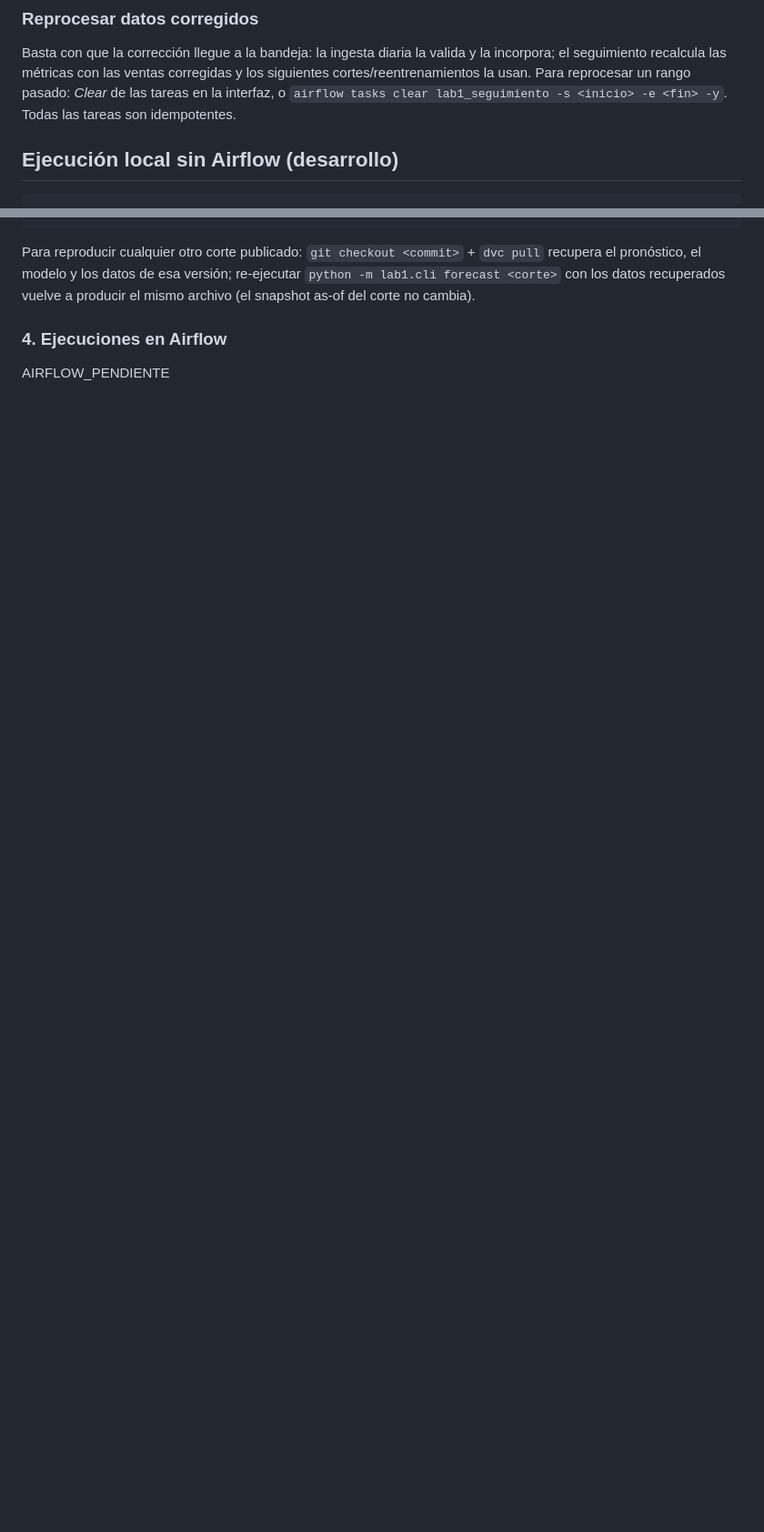
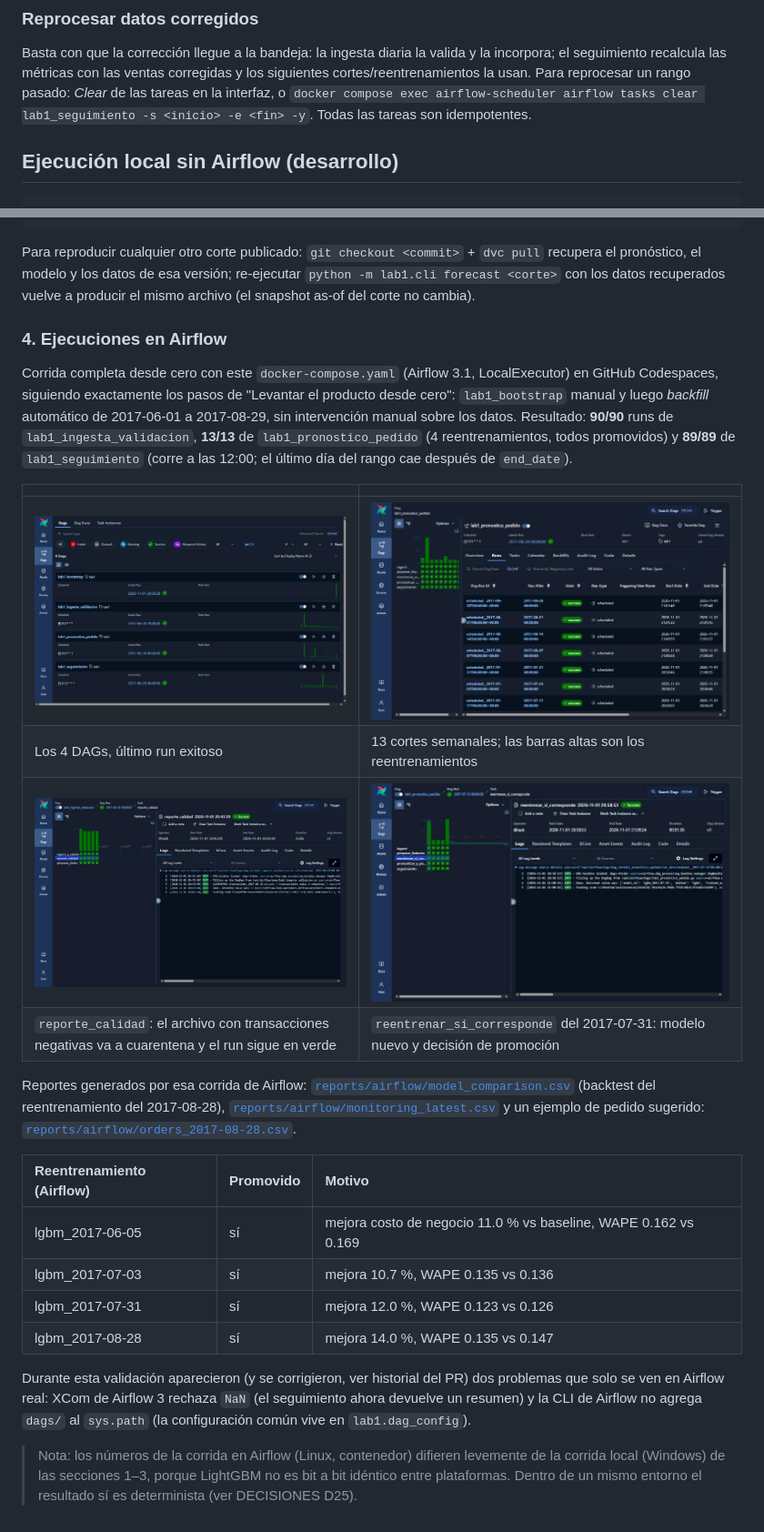
Before and after one commit to BrazilBatres/lab1-motor-reposicion, a Markdown page: README.md, 2 parts joined by grey strips. Shown at 91% size. GitHub-like rendering; pictures changed too: docs/evidencia/01_dags.jpg (added), docs/evidencia/02_pronostico_pedido_runs.jpg (added), docs/evidencia/03_ingesta_cuarentena.jpg (added); blank space fills up the shorter version.

Commit message:
Evidencia de Airflow (capturas y reportes) y decisión sobre determinismo por entorno
Co-Authored-By: Claude Opus 5.5 <noreply@anthropic.com>

```diff
--- a/README.md
+++ b/README.md
@@ -75,7 +75,7 @@ flujo cuando su fecha de llegada es ≤ a la fecha lógica de la ejecución. Una
 Basta con que la corrección llegue a la bandeja: la ingesta diaria la valida y la incorpora; el
 seguimiento recalcula las métricas con las ventas corregidas y los siguientes cortes/reentrenamientos
 la usan. Para reprocesar un rango pasado: *Clear* de las tareas en la interfaz, o
-`airflow tasks clear lab1_seguimiento -s <inicio> -e <fin> -y`. Todas las tareas son idempotentes.
+`docker compose exec airflow-scheduler airflow tasks clear lab1_seguimiento -s <inicio> -e <fin> -y`. Todas las tareas son idempotentes.
 
 ## Ejecución local sin Airflow (desarrollo)
 
@@ -168,4 +168,34 @@ con los datos recuperados vuelve a producir el mismo archivo (el snapshot as-of
 
 ### 4. Ejecuciones en Airflow
 
-AIRFLOW_PENDIENTE
+Corrida completa desde cero con este `docker-compose.yaml` (Airflow 3.1, LocalExecutor) en GitHub
+Codespaces, siguiendo exactamente los pasos de "Levantar el producto desde cero": `lab1_bootstrap`
+manual y luego *backfill* automático de 2017-06-01 a 2017-08-29, sin intervención manual sobre los datos.
+Resultado: **90/90** runs de `lab1_ingesta_validacion`, **13/13** de `lab1_pronostico_pedido` (4
+reentrenamientos, todos promovidos) y **89/89** de `lab1_seguimiento` (corre a las 12:00; el último día del rango cae después de `end_date`).
+
+| | |
+|:--|:--|
+| ![DAGs](docs/evidencia/01_dags.jpg) | ![Runs del pronóstico semanal](docs/evidencia/02_pronostico_pedido_runs.jpg) |
+| Los 4 DAGs, último run exitoso | 13 cortes semanales; las barras altas son los reentrenamientos |
+| ![Cuarentena](docs/evidencia/03_ingesta_cuarentena.jpg) | ![Reentrenamiento](docs/evidencia/04_reentrenamiento.jpg) |
+| `reporte_calidad`: el archivo con transacciones negativas va a cuarentena y el run sigue en verde | `reentrenar_si_corresponde` del 2017-07-31: modelo nuevo y decisión de promoción |
+
+Reportes generados por esa corrida de Airflow: [`reports/airflow/model_comparison.csv`](reports/airflow/model_comparison.csv)
+(backtest del reentrenamiento del 2017-08-28), [`reports/airflow/monitoring_latest.csv`](reports/airflow/monitoring_latest.csv)
+y un ejemplo de pedido sugerido: [`reports/airflow/orders_2017-08-28.csv`](reports/airflow/orders_2017-08-28.csv).
+
+| Reentrenamiento (Airflow) | Promovido | Motivo |
+|:--|:--|:--|
+| lgbm_2017-06-05 | sí | mejora costo de negocio 11.0 % vs baseline, WAPE 0.162 vs 0.169 |
+| lgbm_2017-07-03 | sí | mejora 10.7 %, WAPE 0.135 vs 0.136 |
+| lgbm_2017-07-31 | sí | mejora 12.0 %, WAPE 0.123 vs 0.126 |
+| lgbm_2017-08-28 | sí | mejora 14.0 %, WAPE 0.135 vs 0.147 |
+
+Durante esta validación aparecieron (y se corrigieron, ver historial del PR) dos problemas que solo se
+ven en Airflow real: XCom de Airflow 3 rechaza `NaN` (el seguimiento ahora devuelve un resumen) y la CLI
+de Airflow no agrega `dags/` al `sys.path` (la configuración común vive en `lab1.dag_config`).
+
+> Nota: los números de la corrida en Airflow (Linux, contenedor) difieren levemente de la corrida local
+> (Windows) de las secciones 1–3, porque LightGBM no es bit a bit idéntico entre plataformas. Dentro de
+> un mismo entorno el resultado sí es determinista (ver DECISIONES D25).
```
Also changed, not shown: DECISIONES.md (+6 -0 lines), 3 other files.
